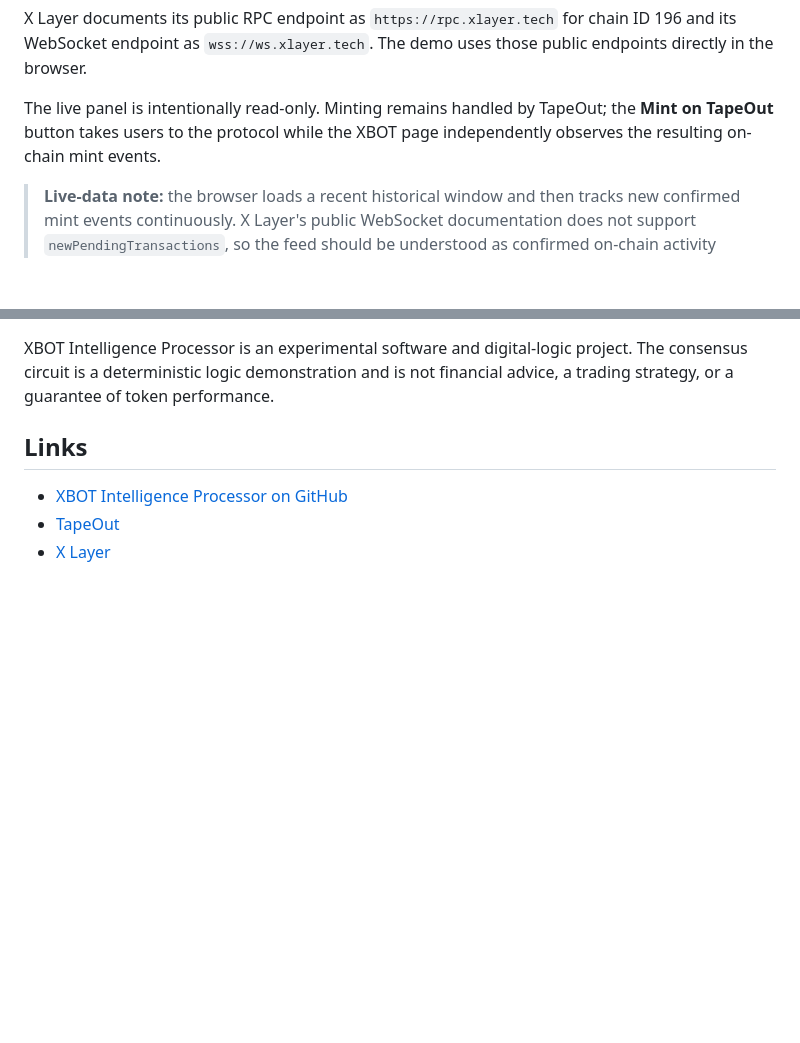
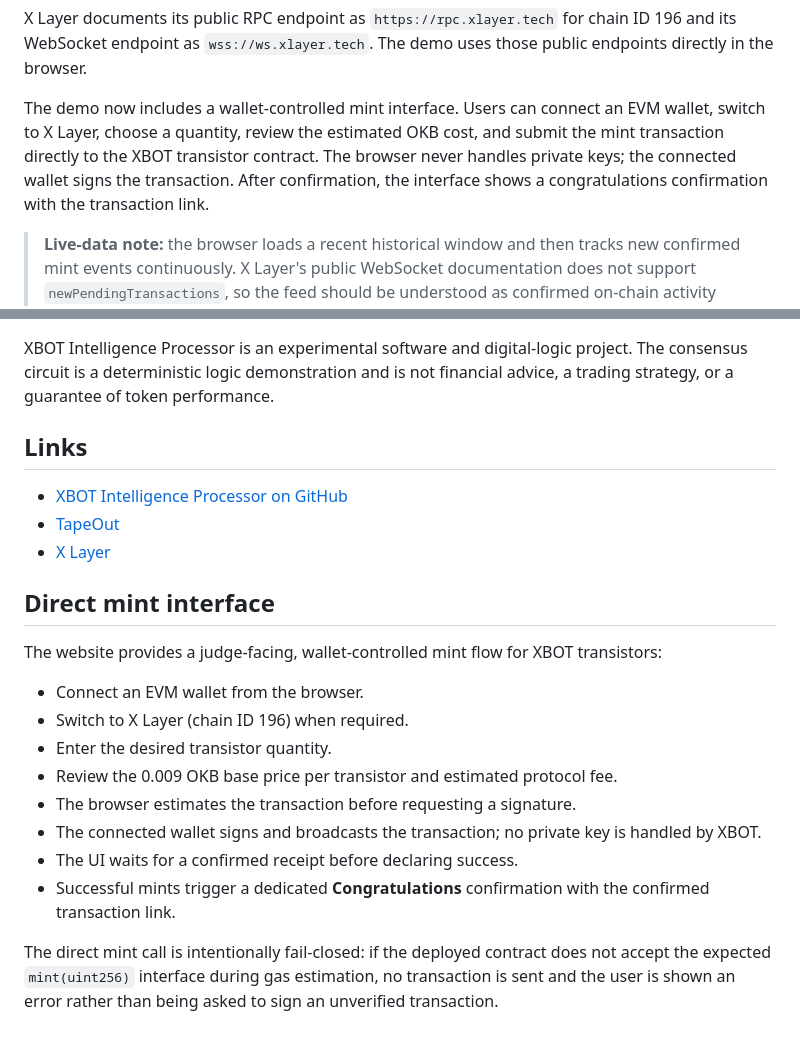
Before and after one commit to Jaffyjee/xbot-intelligence-processor, a Markdown page: README.md, 2 parts joined by grey strips. GitHub-like rendering; blank space fills up the shorter version.

Commit message:
Document direct wallet mint experience

```diff
--- a/README.md
+++ b/README.md
@@ -182,7 +182,7 @@ It connects directly to the public X Layer RPC/WebSocket infrastructure and:
 
 X Layer documents its public RPC endpoint as `https://rpc.xlayer.tech` for chain ID 196 and its WebSocket endpoint as `wss://ws.xlayer.tech`. The demo uses those public endpoints directly in the browser.
 
-The live panel is intentionally read-only. Minting remains handled by TapeOut; the **Mint on TapeOut** button takes users to the protocol while the XBOT page independently observes the resulting on-chain mint events.
+The demo now includes a wallet-controlled mint interface. Users can connect an EVM wallet, switch to X Layer, choose a quantity, review the estimated OKB cost, and submit the mint transaction directly to the XBOT transistor contract. The browser never handles private keys; the connected wallet signs the transaction. After confirmation, the interface shows a congratulations confirmation with the transaction link.
 
 > **Live-data note:** the browser loads a recent historical window and then tracks new confirmed mint events continuously. X Layer's public WebSocket documentation does not support `newPendingTransactions`, so the feed should be understood as confirmed on-chain activity rather than an unconfirmed mempool feed.
 
@@ -274,3 +274,19 @@ XBOT Intelligence Processor is an experimental software and digital-logic projec
 - [XBOT Intelligence Processor on GitHub](https://github.com/Jaffyjee/xbot-intelligence-processor)
 - [TapeOut](https://www.tapeout.net/)
 - [X Layer](https://www.okx.com/xlayer)
+
+
+## Direct mint interface
+
+The website provides a judge-facing, wallet-controlled mint flow for XBOT transistors:
+
+- Connect an EVM wallet from the browser.
+- Switch to X Layer (chain ID 196) when required.
+- Enter the desired transistor quantity.
+- Review the 0.009 OKB base price per transistor and estimated protocol fee.
+- The browser estimates the transaction before requesting a signature.
+- The connected wallet signs and broadcasts the transaction; no private key is handled by XBOT.
+- The UI waits for a confirmed receipt before declaring success.
+- Successful mints trigger a dedicated **Congratulations** confirmation with the confirmed transaction link.
+
+The direct mint call is intentionally fail-closed: if the deployed contract does not accept the expected `mint(uint256)` interface during gas estimation, no transaction is sent and the user is shown an error rather than being asked to sign an unverified transaction.
```
